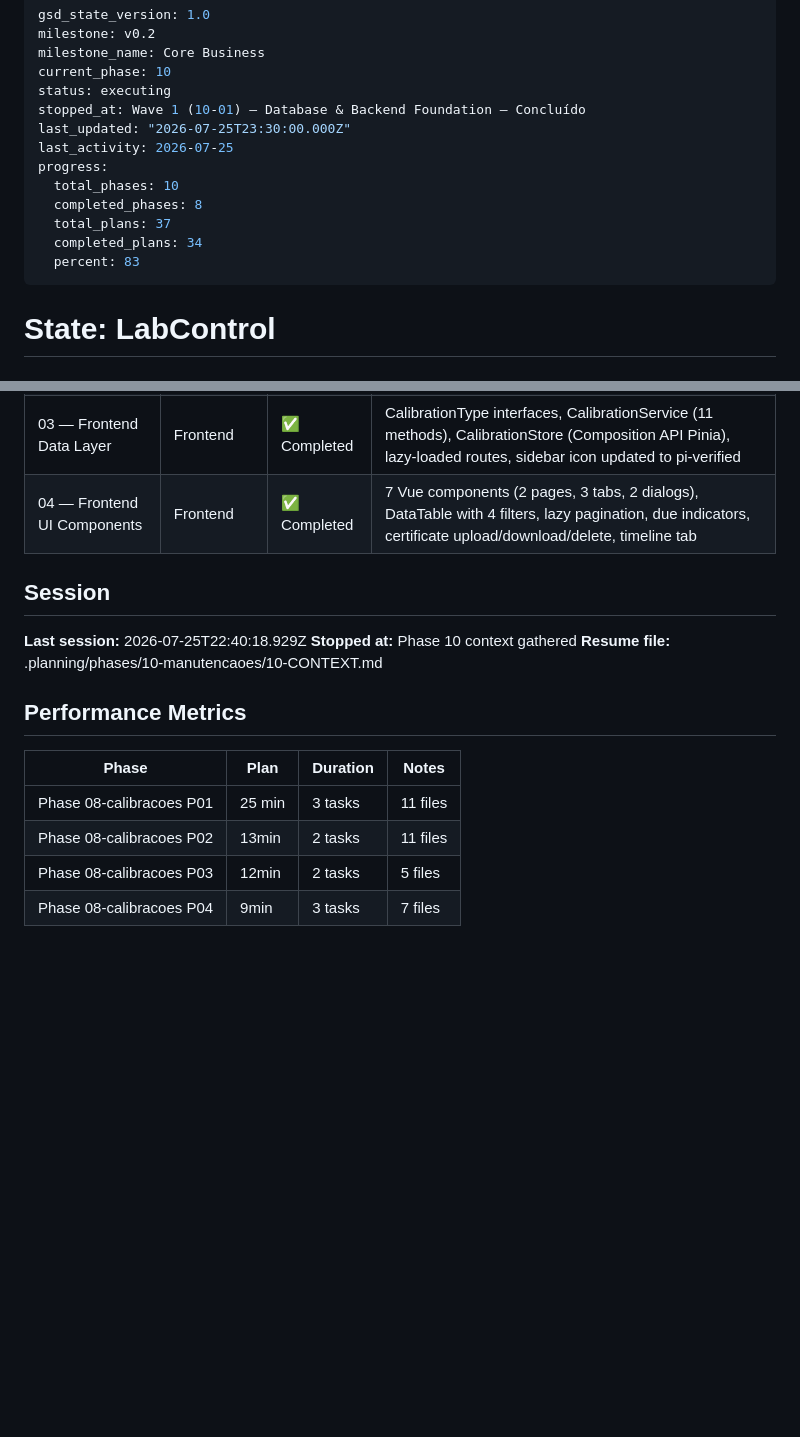
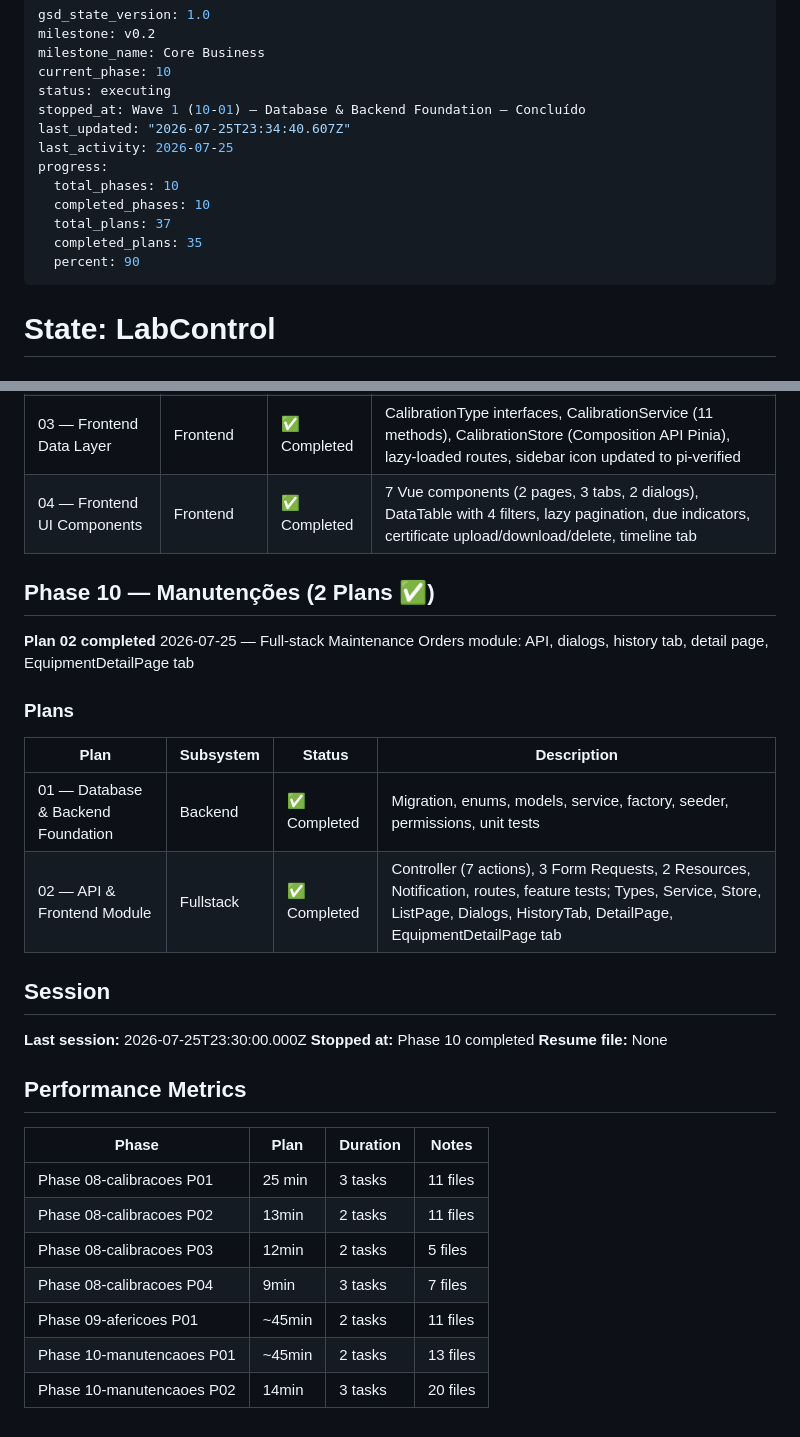
Before and after one commit to phellipecoelho-spec/LabControl, a Markdown page: .planning/STATE.md, 2 parts joined by grey strips. Drawn GitHub-style; blank space fills up the shorter version.

Commit message:
docs(10-manutencaoes-02): complete maintenance orders module

```diff
--- a/.planning/STATE.md
+++ b/.planning/STATE.md
@@ -5,14 +5,14 @@ milestone_name: Core Business
 current_phase: 10
 status: executing
 stopped_at: Wave 1 (10-01) — Database & Backend Foundation — Concluído
-last_updated: "2026-07-25T23:30:00.000Z"
+last_updated: "2026-07-25T23:34:40.607Z"
 last_activity: 2026-07-25
 progress:
   total_phases: 10
-  completed_phases: 8
+  completed_phases: 10
   total_plans: 37
-  completed_plans: 34
-  percent: 83
+  completed_plans: 35
+  percent: 90
 ---
 
 # State: LabControl
@@ -206,11 +206,22 @@ Phase 6 (Estoque) — 3 planos concluídos:
 | 03 — Frontend Data Layer | Frontend | ✅ Completed | CalibrationType interfaces, CalibrationService (11 methods), CalibrationStore (Composition API Pinia), lazy-loaded routes, sidebar icon updated to pi-verified |
 | 04 — Frontend UI Components | Frontend | ✅ Completed | 7 Vue components (2 pages, 3 tabs, 2 dialogs), DataTable with 4 filters, lazy pagination, due indicators, certificate upload/download/delete, timeline tab |
 
+## Phase 10 — Manutenções (2 Plans ✅)
+
+**Plan 02 completed** 2026-07-25 — Full-stack Maintenance Orders module: API, dialogs, history tab, detail page, EquipmentDetailPage tab
+
+### Plans
+
+| Plan | Subsystem | Status | Description |
+|------|-----------|--------|-------------|
+| 01 — Database & Backend Foundation | Backend | ✅ Completed | Migration, enums, models, service, factory, seeder, permissions, unit tests |
+| 02 — API & Frontend Module | Fullstack | ✅ Completed | Controller (7 actions), 3 Form Requests, 2 Resources, Notification, routes, feature tests; Types, Service, Store, ListPage, Dialogs, HistoryTab, DetailPage, EquipmentDetailPage tab |
+
 ## Session
 
-**Last session:** 2026-07-25T22:40:18.929Z
-**Stopped at:** Phase 10 context gathered
-**Resume file:** .planning/phases/10-manutencaoes/10-CONTEXT.md
+**Last session:** 2026-07-25T23:30:00.000Z
+**Stopped at:** Phase 10 completed
+**Resume file:** None
 
 ## Performance Metrics
 
@@ -220,3 +231,6 @@ Phase 6 (Estoque) — 3 planos concluídos:
 | Phase 08-calibracoes P02 | 13min | 2 tasks | 11 files |
 | Phase 08-calibracoes P03 | 12min | 2 tasks | 5 files |
 | Phase 08-calibracoes P04 | 9min | 3 tasks | 7 files |
+| Phase 09-afericoes P01 | ~45min | 2 tasks | 11 files |
+| Phase 10-manutencaoes P01 | ~45min | 2 tasks | 13 files |
+| Phase 10-manutencaoes P02 | 14min | 3 tasks | 20 files |
```
Also changed, not shown: .planning/ROADMAP.md (+4 -4 lines), 1 other file.
